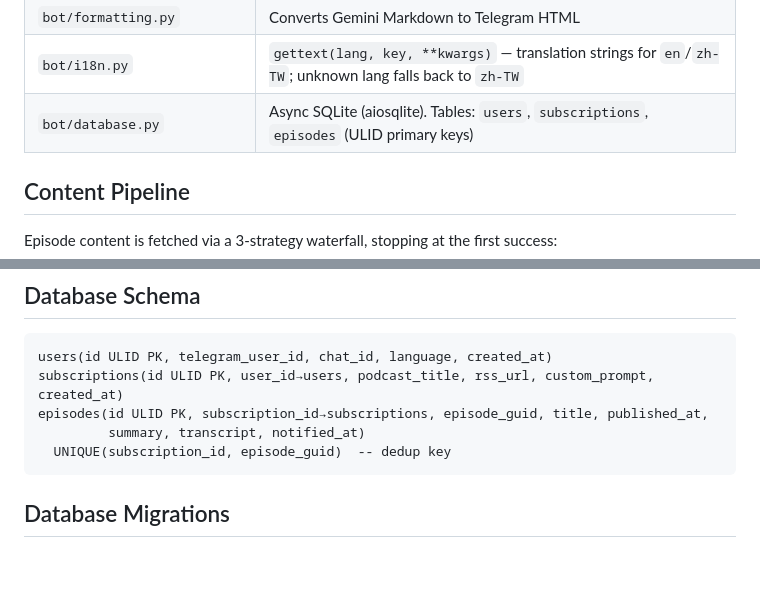
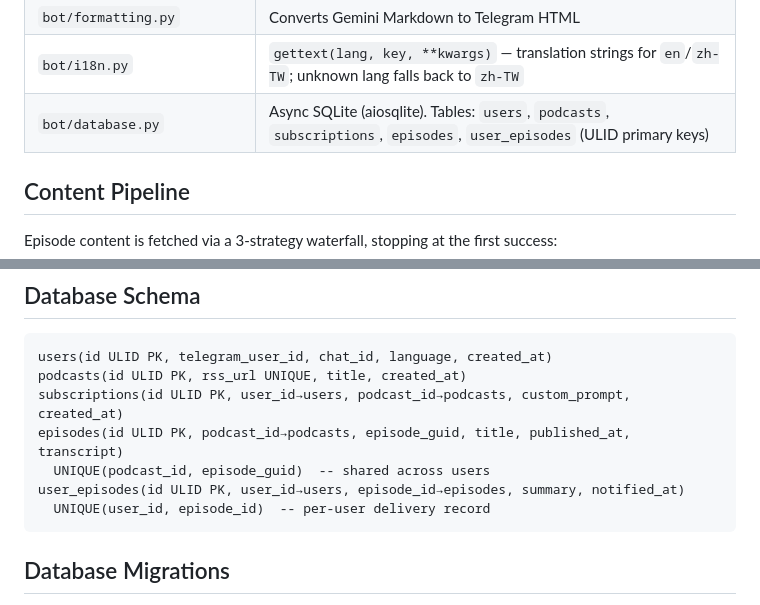
Before and after one commit to PuChenTW/podcast-bot, a Markdown page: README.md, 2 parts joined by grey strips. Rendered like a GitHub page; blank space fills up the shorter version.

Commit message:
docs: database schema updated by introducing `podcasts` and `user_episodes` tables.

````diff
--- a/README.md
+++ b/README.md
@@ -91,7 +91,7 @@ RSS feed → fetch_new_episodes() → get_episode_content() → summarize_episod
 | `bot/handlers/callbacks.py` | Pydantic models for typed inline-keyboard callback data |
 | `bot/formatting.py` | Converts Gemini Markdown to Telegram HTML |
 | `bot/i18n.py` | `gettext(lang, key, **kwargs)` — translation strings for `en`/`zh-TW`; unknown lang falls back to `zh-TW` |
-| `bot/database.py` | Async SQLite (aiosqlite). Tables: `users`, `subscriptions`, `episodes` (ULID primary keys) |
+| `bot/database.py` | Async SQLite (aiosqlite). Tables: `users`, `podcasts`, `subscriptions`, `episodes`, `user_episodes` (ULID primary keys) |
 
 ## Content Pipeline
 
@@ -115,10 +115,12 @@ Multi-step flows (`/subscribe`, `/digest`, `/transcript`, `/setprompt`, `/unsubs
 
 ```
 users(id ULID PK, telegram_user_id, chat_id, language, created_at)
-subscriptions(id ULID PK, user_id→users, podcast_title, rss_url, custom_prompt, created_at)
-episodes(id ULID PK, subscription_id→subscriptions, episode_guid, title, published_at,
-         summary, transcript, notified_at)
-  UNIQUE(subscription_id, episode_guid)  -- dedup key
+podcasts(id ULID PK, rss_url UNIQUE, title, created_at)
+subscriptions(id ULID PK, user_id→users, podcast_id→podcasts, custom_prompt, created_at)
+episodes(id ULID PK, podcast_id→podcasts, episode_guid, title, published_at, transcript)
+  UNIQUE(podcast_id, episode_guid)  -- shared across users
+user_episodes(id ULID PK, user_id→users, episode_id→episodes, summary, notified_at)
+  UNIQUE(user_id, episode_id)  -- per-user delivery record
 ```
 
 ## Database Migrations
````
Also changed, not shown: CLAUDE.md (+11 -5 lines).
